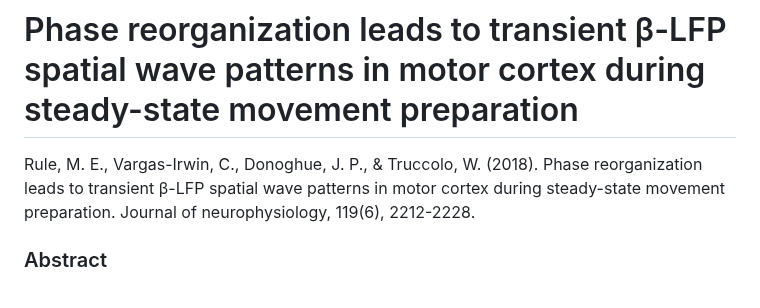
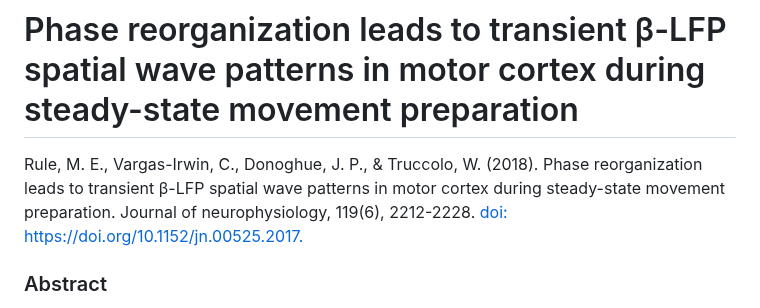
Before and after one commit to michaelerule/CGID_waves_example, a Markdown page: README.md, the part around the change. Drawn GitHub-style.

```diff
--- a/README.md
+++ b/README.md
@@ -1,6 +1,6 @@
 # Phase reorganization leads to transient β-LFP spatial wave patterns in motor cortex during steady-state movement preparation
 
-Rule, M. E., Vargas-Irwin, C., Donoghue, J. P., & Truccolo, W. (2018). Phase reorganization leads to transient β-LFP spatial wave patterns in motor cortex during steady-state movement preparation. Journal of neurophysiology, 119(6), 2212-2228.
+Rule, M. E., Vargas-Irwin, C., Donoghue, J. P., & Truccolo, W. (2018). Phase reorganization leads to transient β-LFP spatial wave patterns in motor cortex during steady-state movement preparation. Journal of neurophysiology, 119(6), 2212-2228. [doi: https://doi.org/10.1152/jn.00525.2017.](https://doi.org/10.1152/jn.00525.2017)
 
 ### Abstract
 
```
